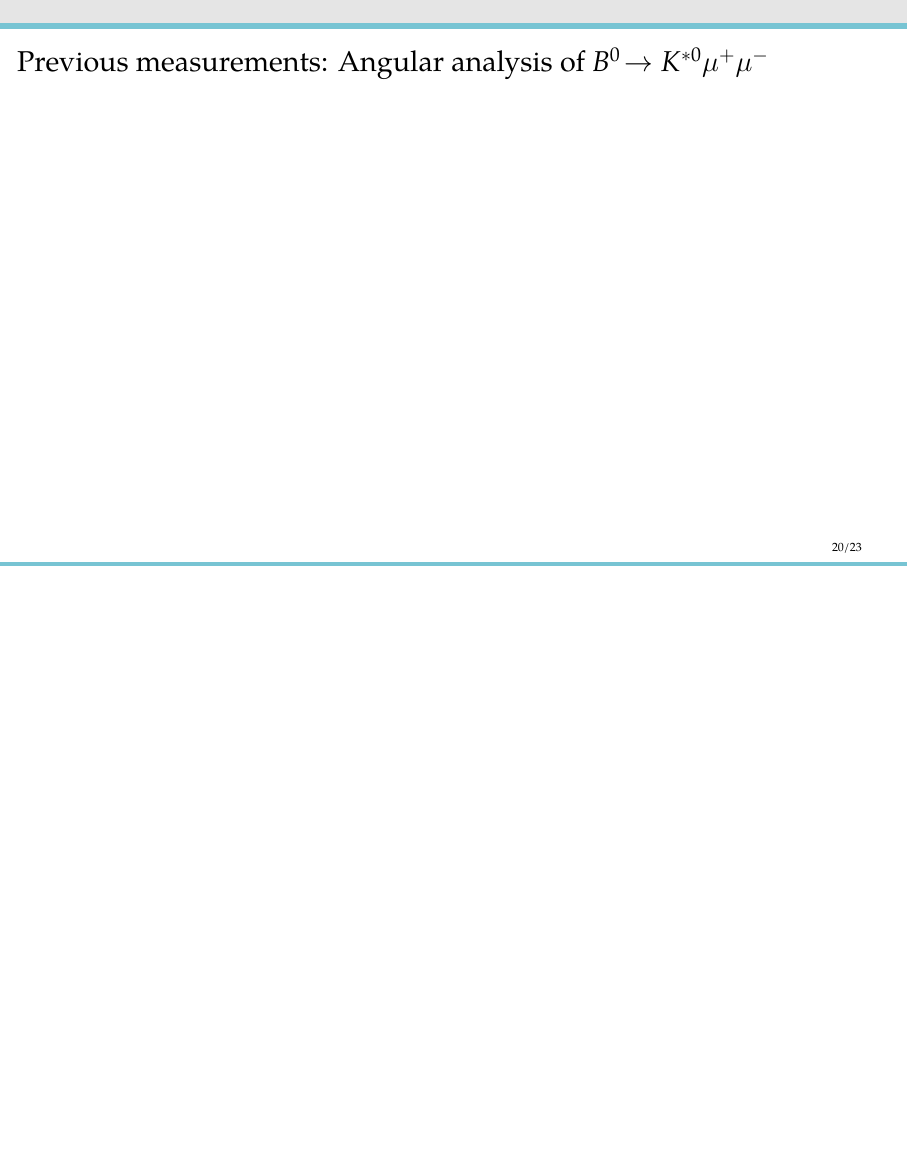
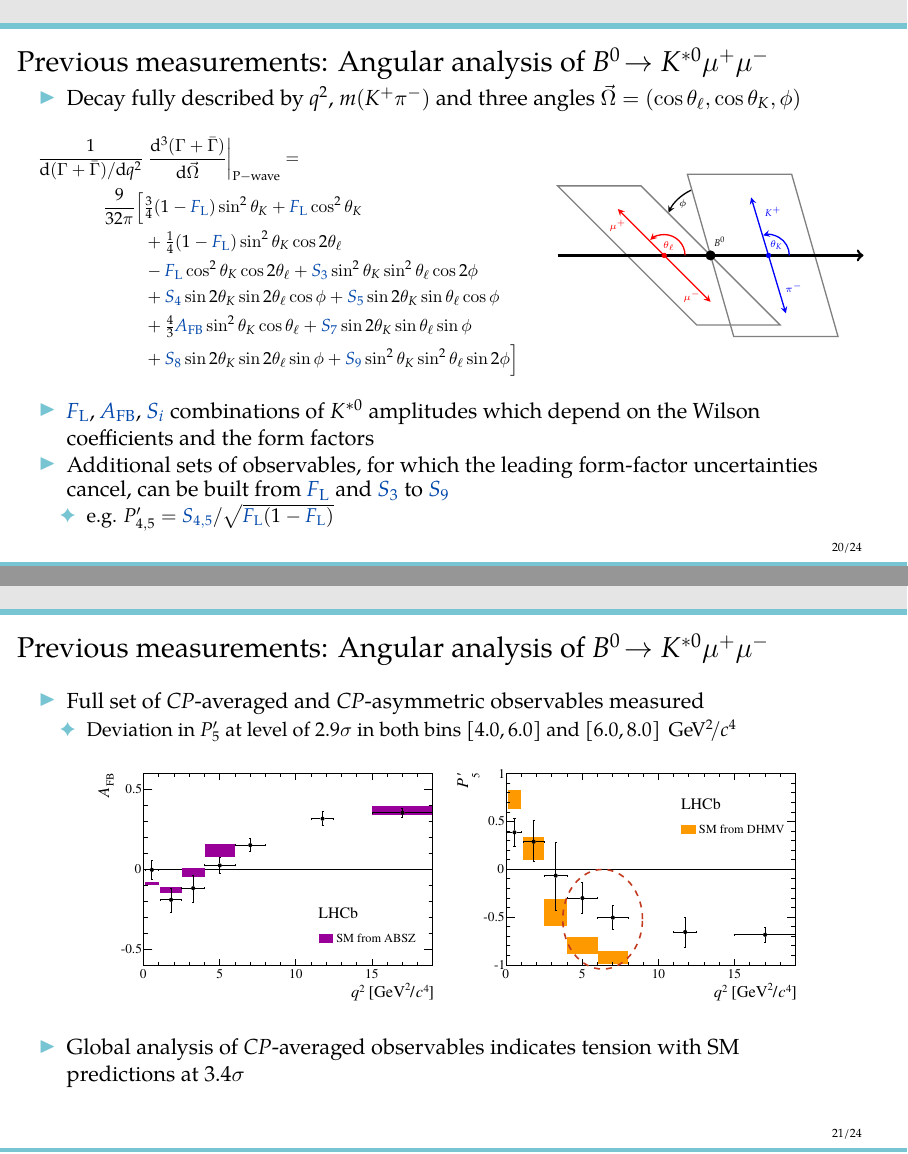
Before and after one commit to espenbowen/phd-defense, LaTeX slides (defense.tex): page 20 of 33 before the commit and pages 20 and 21 of 34 after it, the two joined at a grey line, the shorter picture padded with empty space. Compiled offline with pdfLaTeX.

Commit message:
updates to slides

```diff
--- a/defense.tex
+++ b/defense.tex
@@ -802,6 +802,99 @@
 %Slide
 %%%%%%%%%%%%%%%%%%%%%%%%%%%%%%%%%%%%%%%%%%%%%%%%%%%%%%%%%%%%%%%%%
 \begin{frame}{Previous measurements: Angular analysis of \BdToKstmm}
+\begin{itemize}
+ \item Decay fully described by \qsq, \mkpi and three angles $\vec{\Omega}=(\ctl,\ctk,\phi)$
+ \end{itemize}
+
+  \begin{columns}
+   \begin{column}{0.6\textwidth}
+  \scalebox{0.8}{\parbox{.5\linewidth}{%
+  \begin{align*}
+   \frac{1}{\deriv(\Gamma+\bar{\Gamma})/\deriv q^2} & \left. \frac{\deriv^3(\Gamma+\bar{\Gamma})}{\deriv\vec{\Omega}}\right|_{\rm P-wave} = \\
+    \frac{9}{32\pi} \Big[&
+     \tfrac{3}{4} (1-\textcolor{cobalt}{{F_{\rm L}}})\sin^2\thetak + \textcolor{cobalt}{{F_{\rm L}}}\cos^2\thetak\\
+     &+ \tfrac{1}{4}(1-\textcolor{cobalt}{{F_{\rm L}}})\sin^2\thetak\cos 2\thetal \\
+     &- \textcolor{cobalt}{{F_{\rm L}}} \cos^2\thetak\cos 2\thetal + \textcolor{cobalt}{{S_3}}\sin^2\thetak \sin^2\thetal \cos 2\phi\nonumber\\
+     &+ \textcolor{cobalt}{{S_4}} \sin 2\thetak \sin 2\thetal \cos\phi + \textcolor{cobalt}{{S_5}}\sin 2\thetak \sin \thetal \cos \phi\nonumber\\
+     &+ \tfrac{4}{3} \textcolor{cobalt}{{A_{\rm FB}}} \sin^2\thetak \cos\thetal + \textcolor{cobalt}{{S_7}} \sin 2\thetak \sin\thetal \sin\phi\nonumber\\
+     &+ \textcolor{cobalt}{{S_8}} \sin 2\thetak \sin 2\thetal \sin\phi + \textcolor{cobalt}{{S_9}}\sin^2\thetak \sin^2\thetal \sin 2\phi  \Big]
+  \end{align*}
+  }}
+   \end{column}
+   \begin{column}{0.4\textwidth}
+    \resizebox{\columnwidth}{!}{
+    \begin{tikzpicture}
+    %\draw[step=1cm,gray,very thin] (0,0) grid (7,4);
+    %planes
+    \draw[thick,gray] (0.2,3.5)--(2,3.5)--(5,0.5)--(3.2,0.5)--cycle;
+    \draw[thick,gray] (3.,3.75)--(4.,0.25)--(6.25,0.25)--(5.25,3.75)--cycle;
+    %axis
+    \draw[ultra thick,->] (0.2,2.0) -- (6.8,2.0);
+    %B
+    \draw[fill] (3.5,2) circle (0.1);
+    \node[draw=none] at (3.7,2.3){\tiny \Bz};
+    %mumu
+    \draw[fill,red] (2.5,2) circle (0.05);
+    \draw[thick,->,red,>=stealth] (2.5,2) -- (1.5,3);
+    \draw[thick,->,red,>=stealth] (2.5,2) -- (3.5,1);
+    \node[draw=none,red] at (1.5,2.65){\tiny \mup};
+    \node[draw=none,red] at (3.1,1.1){\tiny \mun};
+    \draw[thick,red,->,>=stealth] ([shift=(0:0.45)]2.5,2) arc (0:132:0.45);
+    \node[draw=none,red] at (2.6,2.2){\tiny $\theta_{\ell}$};
+
+    %kpi
+    \draw[fill,blue] (4.75,2) circle (0.05);
+    \draw[thick,->,blue,>=stealth] (4.75,2) -- (4.375,3.25);
+    \draw[thick,->,blue,>=stealth] (4.75,2) -- (5.125,0.75);
+    \node[draw=none,blue] at (4.85,2.95){\tiny \Kp};
+    \node[draw=none,blue] at (5.30,1.3){\tiny \pim};
+    \draw[thick,blue,->,>=stealth] ([shift=(0:0.45)]4.75,2) arc (0:105:0.45);
+    \node[draw=none,blue] at (4.92,2.22){\tiny $\theta_{K}$};
+
+    \draw[thick,->,>=stealth] ([shift=(115:1.)]3.5,2.5) arc (115:155:1.);
+    \node[draw=none] at (2.9,3.1){\tiny $\phi$};
+    \end{tikzpicture}
+    }
+   \end{column}
+  \end{columns}
+
+  \begin{itemize}
+  \item $\textcolor{cobalt}{{F_{\rm L}}}$, $\textcolor{cobalt}{{A_{\rm FB}}}$, $\textcolor{cobalt}{{S_i}}$ combinations of \Kstarz amplitudes which depend on the Wilson coefficients and the form factors
+  %\item Pollution from \Kp\pim in S-wave configuration also taken into account
+  \item Additional sets of observables, for which the leading form-factor uncertainties cancel, can be built from $\textcolor{cobalt}{{F_{\rm L}}}$ and $\textcolor{cobalt}{{S_3}}$ to $\textcolor{cobalt}{{S_9}}$
+    \begin{itemize}
+    \item[\ding{70}] e.g. $P'_{4,5} = \textcolor{cobalt}{S_{4,5}}/\sqrt{ \textcolor{cobalt}{F_{\rm L}}(1 -  \textcolor{cobalt}{F_{\rm L}})}$
+    \end{itemize}
+  \end{itemize}
+\end{frame}
+
+%%%%%%%%%%%%%%%%%%%%%%%%%%%%%%%%%%%%%%%%%%%%%%%%%%%%%%%%%%%%%%%%
+%Slide
+%%%%%%%%%%%%%%%%%%%%%%%%%%%%%%%%%%%%%%%%%%%%%%%%%%%%%%%%%%%%%%%%%
+\begin{frame}{Previous measurements: Angular analysis of \BdToKstmm}
+
+\begin{itemize}
+  \item Full set of $CP$-averaged and $CP$-asymmetric observables measured
+  \begin{itemize}
+    \item[\ding{70}] Deviation in $P'_{5}$ at level of 2.9$\sigma$ in both bins [4.0,\,6.0] and [6.0,\,8.0] \gevgevcccc
+  \end{itemize}
+\end{itemize}
+
+\begin{center}
+\includegraphics[width=0.45\textwidth]{figs/kpimm/introduction/AFB.pdf}
+\begin{tikzpicture}
+    \centering
+    \node[anchor=south west,inner sep=0](image) at (0,0) {\includegraphics[width=0.45\textwidth]{figs/kpimm/introduction/P5prime.pdf}};
+    \begin{scope}[x={(image.south east)},y={(image.north west)}]
+      %\draw[help lines,xstep=.1,ystep=.1] (0,0) grid (1,1);
+      \node[draw,ellipse,darkpastelred,minimum width=40pt,minimum height=50pt,thick,dashed] at (0.41,0.35) {};
+    \end{scope}
+  \end{tikzpicture}
+\end{center}
+
+\begin{itemize}
+  \item Global analysis of $CP$-averaged observables indicates tension with SM predictions at 3.4$\sigma$
+\end{itemize}
 
 \end{frame}
 
```
Also changed, not shown: figs/kpimm/introduction/AFB.pdf (added), figs/kpimm/introduction/FL.pdf (added), defense.tex (17 more changed lines).
